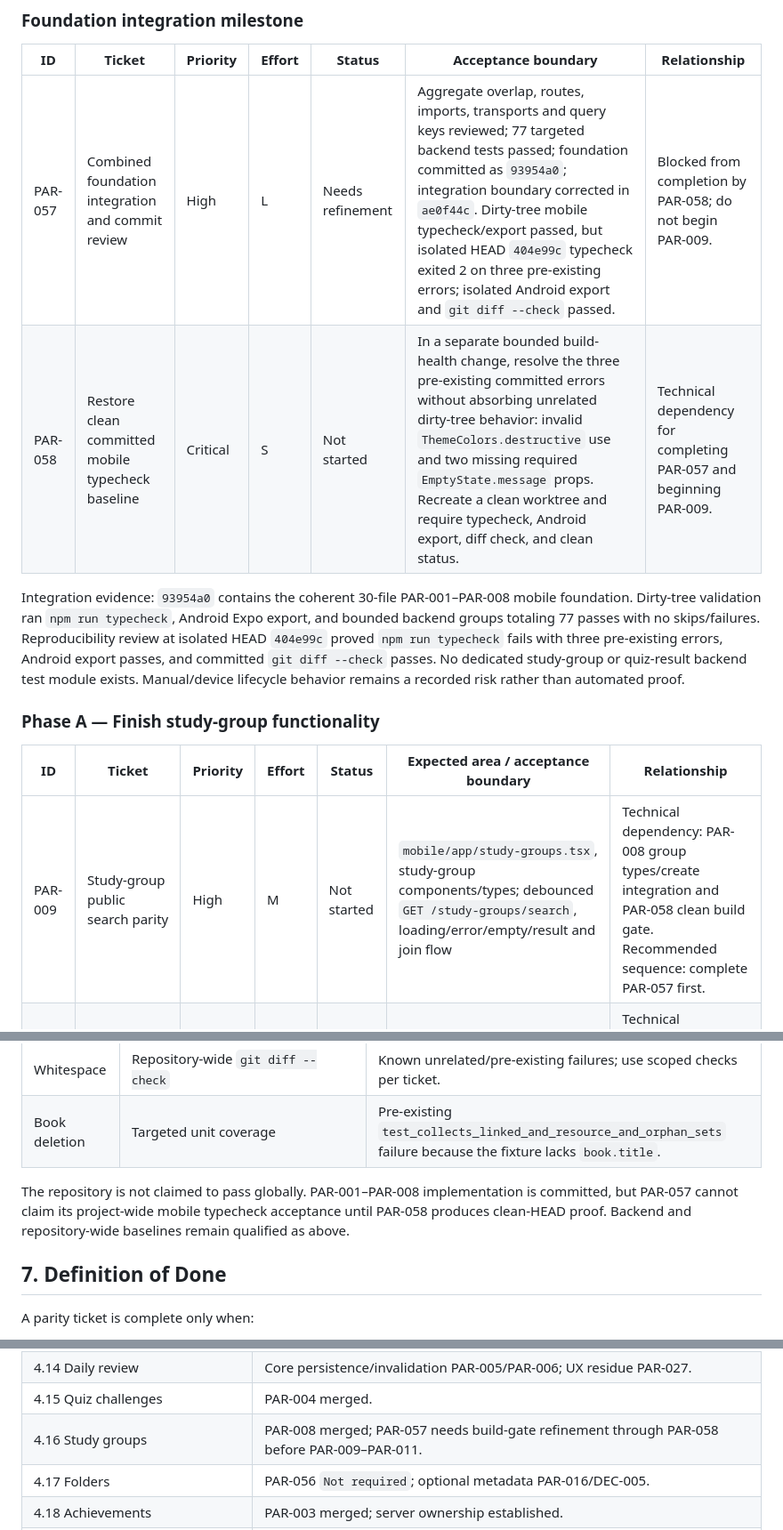
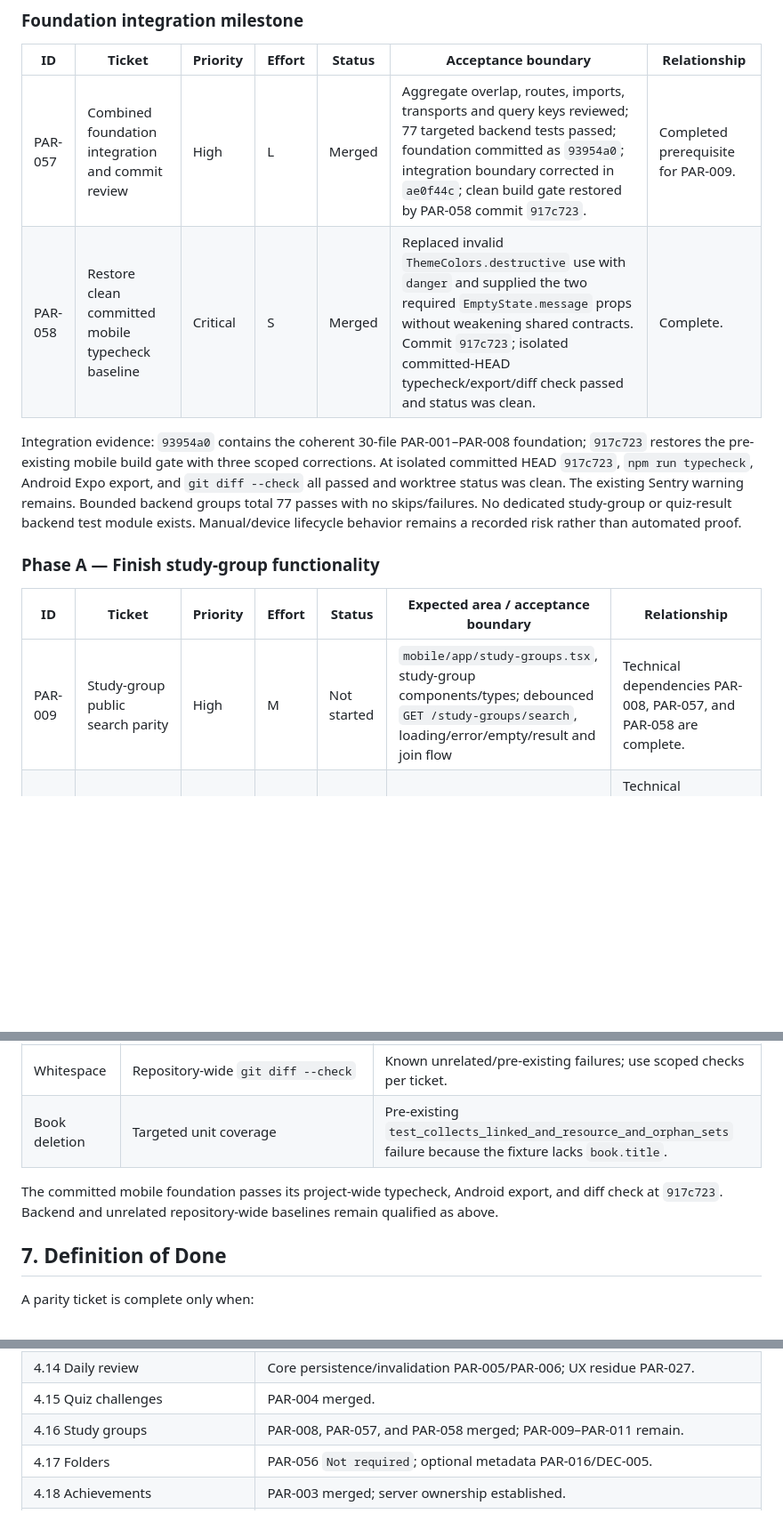
Before and after one commit to limkam/mind-flip-study, a Markdown page: PARITY_PROGRESS.md, 3 parts joined by grey strips. Shown at 89% size. Rendered like a GitHub page; blank space fills up the shorter version.

```diff
--- a/PARITY_PROGRESS.md
+++ b/PARITY_PROGRESS.md
@@ -61,16 +61,16 @@ Relationship labels mean: **Technical dependency** is required for correctness o
 
 | ID | Ticket | Priority | Effort | Status | Acceptance boundary | Relationship |
 | -- | ------ | -------- | ------ | ------ | ------------------- | ------------ |
-| PAR-057 | Combined foundation integration and commit review | High | L | Needs refinement | Aggregate overlap, routes, imports, transports and query keys reviewed; 77 targeted backend tests passed; foundation committed as `93954a0`; integration boundary corrected in `ae0f44c`. Dirty-tree mobile typecheck/export passed, but isolated HEAD `404e99c` typecheck exited 2 on three pre-existing errors; isolated Android export and `git diff --check` passed. | Blocked from completion by PAR-058; do not begin PAR-009. |
-| PAR-058 | Restore clean committed mobile typecheck baseline | Critical | S | Not started | In a separate bounded build-health change, resolve the three pre-existing committed errors without absorbing unrelated dirty-tree behavior: invalid `ThemeColors.destructive` use and two missing required `EmptyState.message` props. Recreate a clean worktree and require typecheck, Android export, diff check, and clean status. | Technical dependency for completing PAR-057 and beginning PAR-009. |
+| PAR-057 | Combined foundation integration and commit review | High | L | Merged | Aggregate overlap, routes, imports, transports and query keys reviewed; 77 targeted backend tests passed; foundation committed as `93954a0`; integration boundary corrected in `ae0f44c`; clean build gate restored by PAR-058 commit `917c723`. | Completed prerequisite for PAR-009. |
+| PAR-058 | Restore clean committed mobile typecheck baseline | Critical | S | Merged | Replaced invalid `ThemeColors.destructive` use with `danger` and supplied the two required `EmptyState.message` props without weakening shared contracts. Commit `917c723`; isolated committed-HEAD typecheck/export/diff check passed and status was clean. | Complete. |
 
-Integration evidence: `93954a0` contains the coherent 30-file PAR-001–PAR-008 mobile foundation. Dirty-tree validation ran `npm run typecheck`, Android Expo export, and bounded backend groups totaling 77 passes with no skips/failures. Reproducibility review at isolated HEAD `404e99c` proved `npm run typecheck` fails with three pre-existing errors, Android export passes, and committed `git diff --check` passes. No dedicated study-group or quiz-result backend test module exists. Manual/device lifecycle behavior remains a recorded risk rather than automated proof.
+Integration evidence: `93954a0` contains the coherent 30-file PAR-001–PAR-008 foundation; `917c723` restores the pre-existing mobile build gate with three scoped corrections. At isolated committed HEAD `917c723`, `npm run typecheck`, Android Expo export, and `git diff --check` all passed and worktree status was clean. The existing Sentry warning remains. Bounded backend groups total 77 passes with no skips/failures. No dedicated study-group or quiz-result backend test module exists. Manual/device lifecycle behavior remains a recorded risk rather than automated proof.
 
 ### Phase A — Finish study-group functionality
 
 | ID | Ticket | Priority | Effort | Status | Expected area / acceptance boundary | Relationship |
 | -- | ------ | -------- | ------ | ------ | ----------------------------------- | ------------ |
-| PAR-009 | Study-group public search parity | High | M | Not started | `mobile/app/study-groups.tsx`, study-group components/types; debounced `GET /study-groups/search`, loading/error/empty/result and join flow | Technical dependency: PAR-008 group types/create integration and PAR-058 clean build gate. Recommended sequence: complete PAR-057 first. |
+| PAR-009 | Study-group public search parity | High | M | Not started | `mobile/app/study-groups.tsx`, study-group components/types; debounced `GET /study-groups/search`, loading/error/empty/result and join flow | Technical dependencies PAR-008, PAR-057, and PAR-058 are complete. |
 | PAR-010 | Study-group material attachment | High | M | Not started | `mobile/app/study-groups/[id].tsx`, book picker/types; owner-authorized `POST /study-groups/{id}/materials`, invalidation and errors | Technical dependency: existing group-detail and books APIs only. Recommended sequence: PAR-009 first; search is not technical coupling. |
 | PAR-011 | Study-group detail permission and state review | High | M | Not started | Detail route/components/types; verify owner/member/non-member states, direct routes, loading/error/empty and invalidation | Recommended sequence: review after PAR-010 so attachment states are included; no technical dependency on search. |
 
@@ -209,7 +209,7 @@ Technical debt is not included in feature-parity completion or ticket status cou
 | Whitespace | Repository-wide `git diff --check` | Known unrelated/pre-existing failures; use scoped checks per ticket. |
 | Book deletion | Targeted unit coverage | Pre-existing `test_collects_linked_and_resource_and_orphan_sets` failure because the fixture lacks `book.title`. |
 
-The repository is not claimed to pass globally. PAR-001–PAR-008 implementation is committed, but PAR-057 cannot claim its project-wide mobile typecheck acceptance until PAR-058 produces clean-HEAD proof. Backend and repository-wide baselines remain qualified as above.
+The committed mobile foundation passes its project-wide typecheck, Android export, and diff check at `917c723`. Backend and unrelated repository-wide baselines remain qualified as above.
 
 ## 7. Definition of Done
 
@@ -253,7 +253,7 @@ PAR-057 integrated and committed the foundation without beginning search, but is
 | 4.13 Games/quiz persistence | PAR-007 merged; celebrations remain PAR-029. |
 | 4.14 Daily review | Core persistence/invalidation PAR-005/PAR-006; UX residue PAR-027. |
 | 4.15 Quiz challenges | PAR-004 merged. |
-| 4.16 Study groups | PAR-008 merged; PAR-057 needs build-gate refinement through PAR-058 before PAR-009–PAR-011. |
+| 4.16 Study groups | PAR-008, PAR-057, and PAR-058 merged; PAR-009–PAR-011 remain. |
 | 4.17 Folders | PAR-056 `Not required`; optional metadata PAR-016/DEC-005. |
 | 4.18 Achievements | PAR-003 merged; server ownership established. |
 | 4.19 Analytics | PAR-051 `Not required`. |
```
Also changed, not shown: other parts of PARITY_PROGRESS.md (+14 -14 lines).
